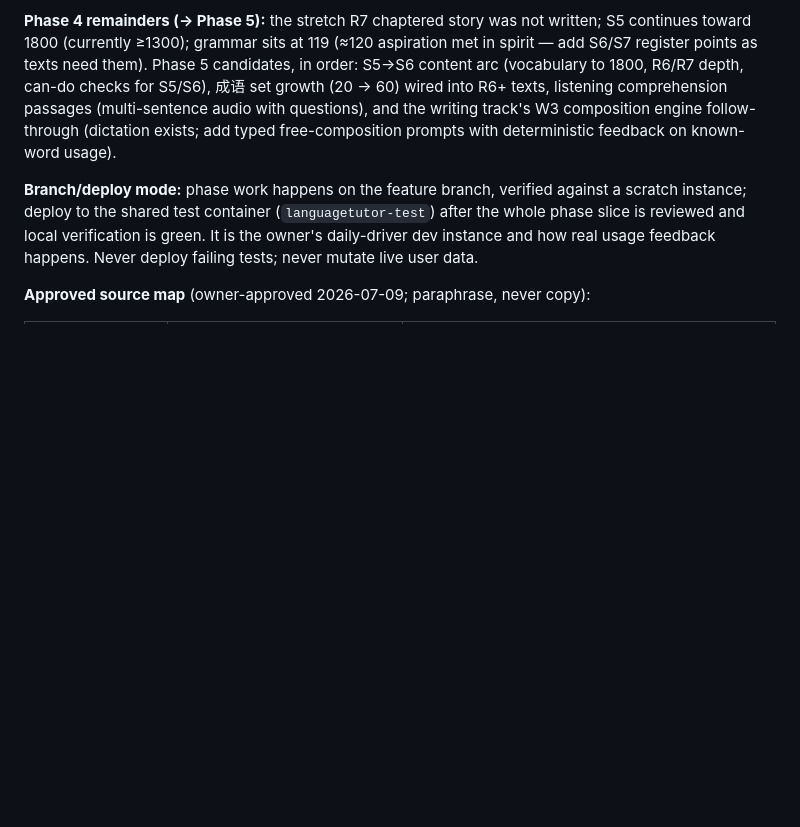
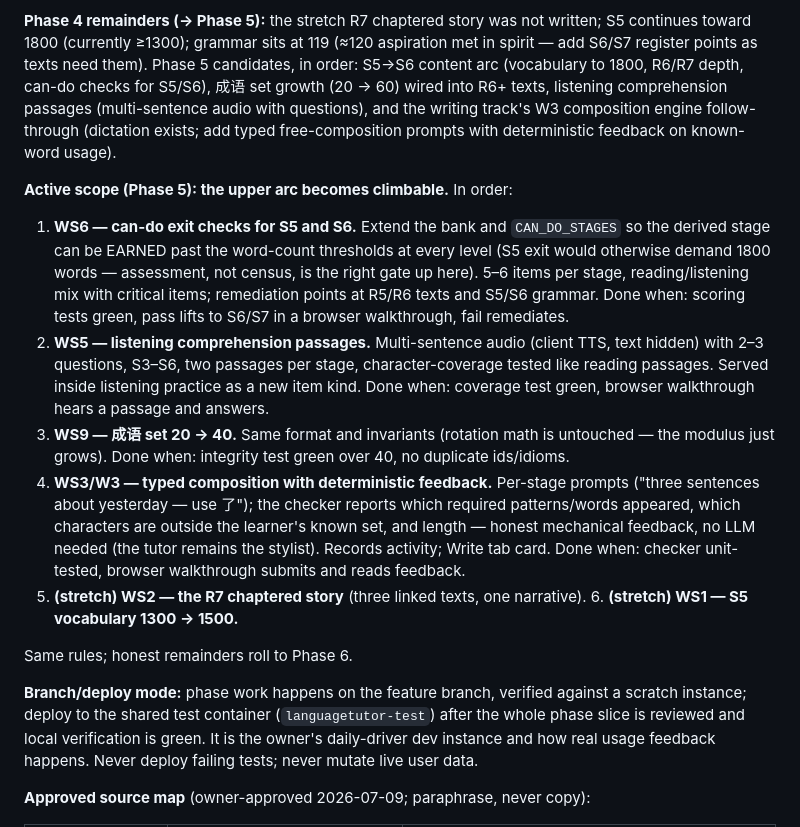
Before and after one commit to arah91-bit/LearnMandrian, a Markdown page: PLAN.md, the part around the change. Drawn GitHub-style; blank space fills up the shorter version.

Commit message:
PLAN.md: Phase 5 active scope — the upper arc becomes climbable
Co-Authored-By: Claude Fable 5 <noreply@anthropic.com>

```diff
--- a/PLAN.md
+++ b/PLAN.md
@@ -83,6 +83,36 @@ R6+ texts, listening comprehension passages (multi-sentence audio with
 questions), and the writing track's W3 composition engine follow-through
 (dictation exists; add typed free-composition prompts with deterministic
 feedback on known-word usage).
+
+**Active scope (Phase 5): the upper arc becomes climbable.**
+In order:
+
+1. **WS6 — can-do exit checks for S5 and S6.** Extend the bank and
+   `CAN_DO_STAGES` so the derived stage can be EARNED past the word-count
+   thresholds at every level (S5 exit would otherwise demand 1800 words —
+   assessment, not census, is the right gate up here). 5–6 items per stage,
+   reading/listening mix with critical items; remediation points at R5/R6
+   texts and S5/S6 grammar. Done when: scoring tests green, pass lifts to
+   S6/S7 in a browser walkthrough, fail remediates.
+2. **WS5 — listening comprehension passages.** Multi-sentence audio (client
+   TTS, text hidden) with 2–3 questions, S3–S6, two passages per stage,
+   character-coverage tested like reading passages. Served inside listening
+   practice as a new item kind. Done when: coverage test green, browser
+   walkthrough hears a passage and answers.
+3. **WS9 — 成语 set 20 → 40.** Same format and invariants (rotation math is
+   untouched — the modulus just grows). Done when: integrity test green over
+   40, no duplicate ids/idioms.
+4. **WS3/W3 — typed composition with deterministic feedback.** Per-stage
+   prompts ("three sentences about yesterday — use 了"); the checker reports
+   which required patterns/words appeared, which characters are outside the
+   learner's known set, and length — honest mechanical feedback, no LLM
+   needed (the tutor remains the stylist). Records activity; Write tab card.
+   Done when: checker unit-tested, browser walkthrough submits and reads
+   feedback.
+5. **(stretch) WS2 — the R7 chaptered story** (three linked texts, one
+   narrative). 6. **(stretch) WS1 — S5 vocabulary 1300 → 1500.**
+
+Same rules; honest remainders roll to Phase 6.
 
 **Branch/deploy mode:** phase work happens on the feature branch, verified
 against a scratch instance; deploy to the shared test container
```
